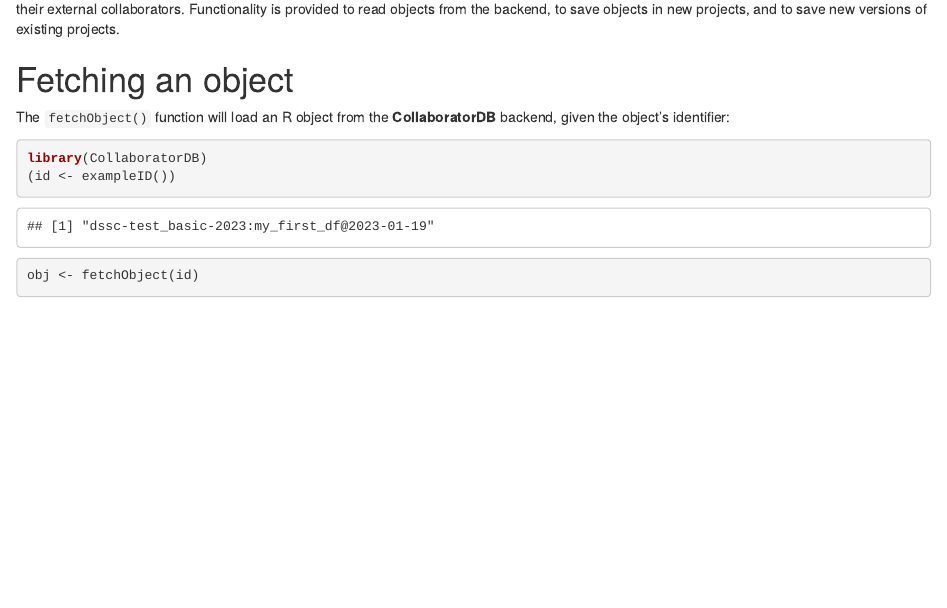
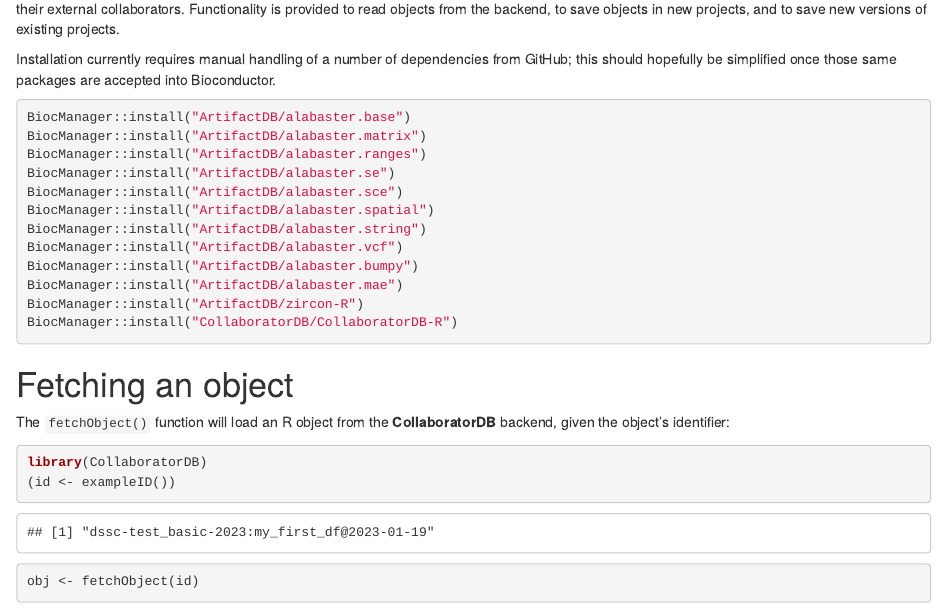
Before and after one commit to ArtifactDB/CollaboratorDB-R, an R Markdown document (vignettes/userguide.Rmd): the page in a window 1100 px wide, from 320 px down. Rendered offline with R 4.5, knitr and Pandoc, with nearby package versions; drawn as R Markdown's standard HTML page in place of the format the file asks for; code that draws random numbers runs with fixed seeds of ours; some code elsewhere in the file could not run offline.

Commit message:
Fixed link, mention installation instructions.

````diff
--- a/vignettes/userguide.Rmd
+++ b/vignettes/userguide.Rmd
@@ -25,6 +25,24 @@
 **CollaboratorDB** provides a publicly accessible store for Bioconductor objects based on the [schemas here](https://github.com/ArtifactDB/CollaboratorDB-schemas),
 and is intended to enable a smooth exchange of data and results between gRED scientists and their external collaborators.
 Functionality is provided to read objects from the backend, to save objects in new projects, and to save new versions of existing projects.
+
+Installation currently requires manual handling of a number of dependencies from GitHub;
+this should hopefully be simplified once those same packages are accepted into Bioconductor.
+
+```r
+BiocManager::install("ArtifactDB/alabaster.base")
+BiocManager::install("ArtifactDB/alabaster.matrix")
+BiocManager::install("ArtifactDB/alabaster.ranges")
+BiocManager::install("ArtifactDB/alabaster.se")
+BiocManager::install("ArtifactDB/alabaster.sce")
+BiocManager::install("ArtifactDB/alabaster.spatial")
+BiocManager::install("ArtifactDB/alabaster.string")
+BiocManager::install("ArtifactDB/alabaster.vcf")
+BiocManager::install("ArtifactDB/alabaster.bumpy")
+BiocManager::install("ArtifactDB/alabaster.mae")
+BiocManager::install("ArtifactDB/zircon-R")
+BiocManager::install("CollaboratorDB/CollaboratorDB-R")
+```
 
 # Fetching an object
 
````
Also changed, not shown: README.md.
